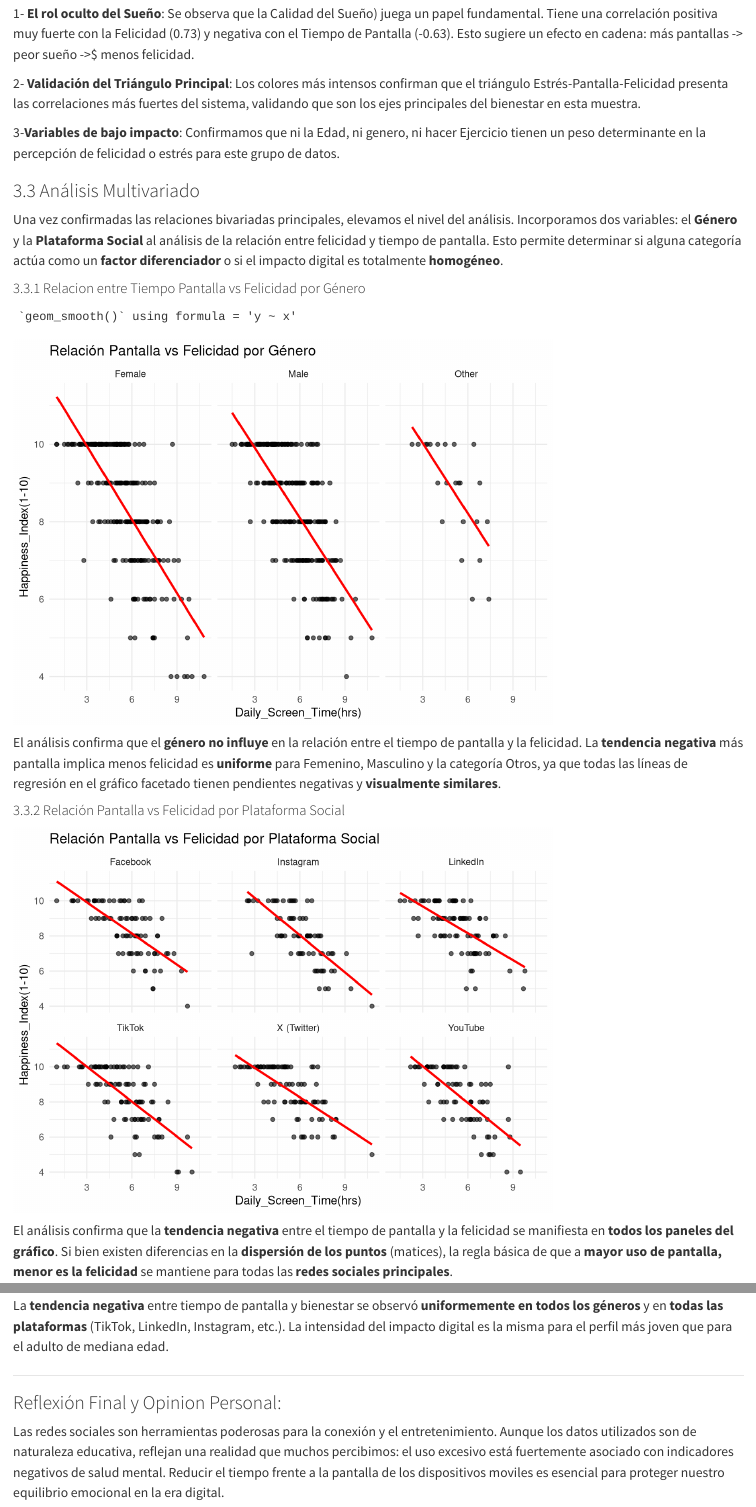
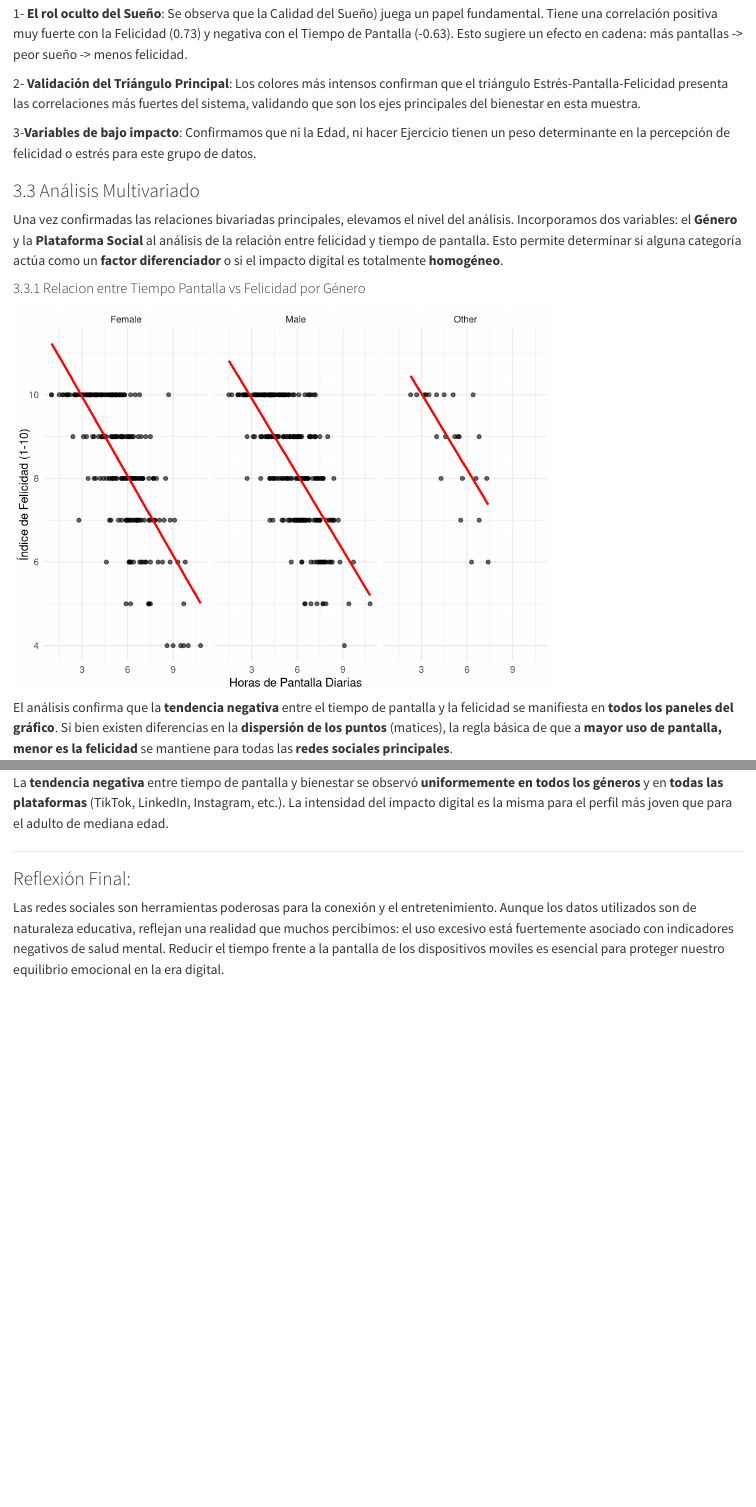
Before and after one commit to aid-austral-2025/trabajo-final-cacchionejuan, a Quarto document (index.qmd): the page in a window 1100 px wide, from 10160 px down, and a second part further down, joined at a grey line. Rendered offline with R 4.5, knitr and Pandoc in place of Quarto, with nearby package versions.

Commit message:
Correciones

````diff
--- a/index.qmd
+++ b/index.qmd
@@ -367,11 +367,11 @@ ggplot(datos_heatmap, aes(x = Var1, y = Var2, fill = Correlacion)) +
 
 Este gráfico nos permite validar los hallazgos previos y descubrir nuevas conexiones en las variables que no graficamos individualmente:
 
-1- **El rol oculto del Sueño**: Se observa que la Calidad del Sueño) juega un papel fundamental. Tiene una correlación positiva muy fuerte con la Felicidad (0.73) y negativa con el Tiempo de Pantalla (-0.63). Esto sugiere un efecto en cadena: más pantallas -\> peor sueño -\>\$ menos felicidad.
+1- **El rol oculto del Sueño**: Se observa que la Calidad del Sueño) juega un papel fundamental. Tiene una correlación positiva muy fuerte con la Felicidad (0.73) y negativa con el Tiempo de Pantalla (-0.63). Esto sugiere un efecto en cadena: más pantallas -> peor sueño -> menos felicidad.
 
 2- **Validación del Triángulo Principal**: Los colores más intensos confirman que el triángulo Estrés-Pantalla-Felicidad presenta las correlaciones más fuertes del sistema, validando que son los ejes principales del bienestar en esta muestra.
 
-3-**Variables de bajo impacto**: Confirmamos que ni la Edad, ni genero, ni hacer Ejercicio tienen un peso determinante en la percepción de felicidad o estrés para este grupo de datos.
+3-**Variables de bajo impacto**: Confirmamos que ni la Edad, ni hacer Ejercicio tienen un peso determinante en la percepción de felicidad o estrés para este grupo de datos.
 
 ### 3.3 Análisis Multivariado
 
@@ -381,29 +381,18 @@ Una vez confirmadas las relaciones bivariadas principales, elevamos el nivel del
 
 ```{r}
 #| echo: false
+#| message: false
+#| warning: false
 
 ggplot(datos_limpios, aes(x = `Daily_Screen_Time(hrs)`, y = `Happiness_Index(1-10)`)) +
   geom_point(alpha = 0.6) +
-  geom_smooth(method = "lm", se = FALSE, color = "red") +
+  geom_smooth(method = "lm", formula = y ~ x, se = FALSE, color = "red") +
   facet_wrap(~Gender) +
-  labs(title = "Relación Pantalla vs Felicidad por Género") +
+  labs(
+       x = "Horas de Pantalla Diarias",
+       y = "Índice de Felicidad (1-10)") +
   theme_minimal()
-```
 
-El análisis confirma que el **género no influye** en la relación entre el tiempo de pantalla y la felicidad. La **tendencia negativa** más pantalla implica menos felicidad es **uniforme** para Femenino, Masculino y la categoría Otros, ya que todas las líneas de regresión en el gráfico facetado tienen pendientes negativas y **visualmente similares**.
-
-#### 3.3.2 Relación Pantalla vs Felicidad por Plataforma Social
-
-```{r}
-#| echo: false
-#| message: false
-
-ggplot(datos_limpios, aes(x = `Daily_Screen_Time(hrs)`, y = `Happiness_Index(1-10)`)) +
-  geom_point(alpha = 0.6) +
-  geom_smooth(method = "lm", se = FALSE, color = "red") +
-  facet_wrap(~Social_Media_Platform) +
-  labs(title = "Relación Pantalla vs Felicidad por Plataforma Social") +
-  theme_minimal()
 ```
 
 El análisis confirma que la **tendencia negativa** entre el tiempo de pantalla y la felicidad se manifiesta en **todos los paneles del gráfico**. Si bien existen diferencias en la **dispersión de los puntos** (matices), la regla básica de que a **mayor uso de pantalla, menor es la felicidad** se mantiene para todas las **redes sociales principales**.
@@ -438,6 +427,6 @@ La **tendencia negativa** entre tiempo de pantalla y bienestar se observó **uni
 
 ------------------------------------------------------------------------
 
-### Reflexión Final y Opinion Personal:
+### Reflexión Final:
 
 Las redes sociales son herramientas poderosas para la conexión y el entretenimiento. Aunque los datos utilizados son de naturaleza educativa, reflejan una realidad que muchos percibimos: el uso excesivo está fuertemente asociado con indicadores negativos de salud mental. Reducir el tiempo frente a la pantalla de los dispositivos moviles es esencial para proteger nuestro equilibrio emocional en la era digital.
````
Also changed, not shown: index.qmd (2 more changed lines).
